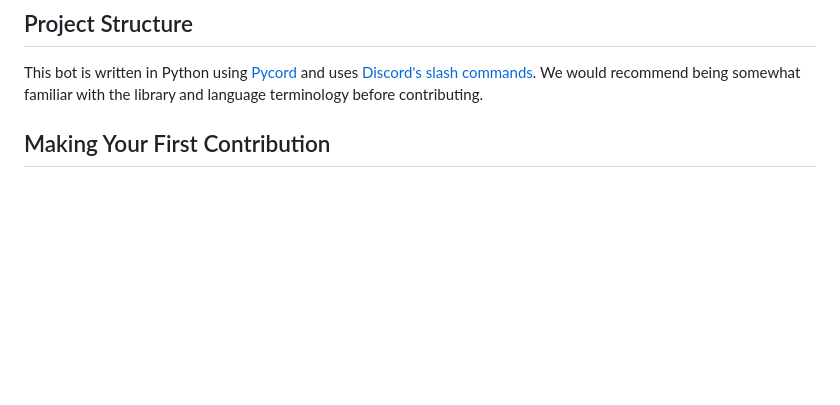
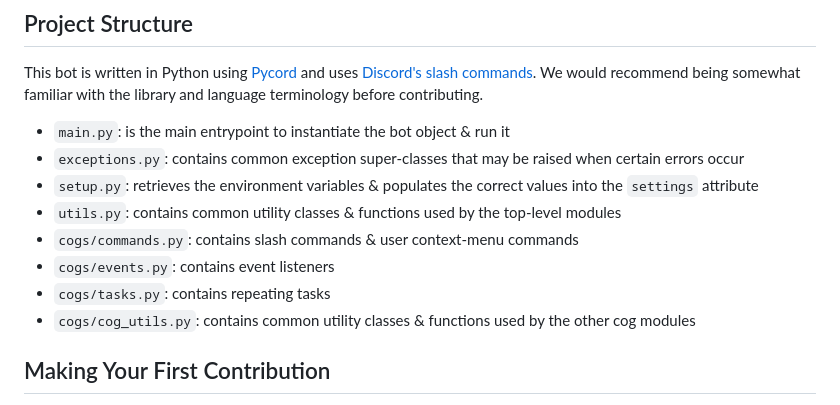
Before and after one commit to CSSUoB/TeX-Bot-Py-V2, a Markdown page: CONTRIBUTING.md, the part around the change. GitHub-like rendering; blank space fills up the shorter version.

Commit message:
Fix "## Project Structure" in CONTRIBUTING.md

```diff
--- a/CONTRIBUTING.md
+++ b/CONTRIBUTING.md
@@ -41,13 +41,14 @@ When submitting an issue, please be as descriptive as possible. If you are submi
 
 This bot is written in Python using [Pycord](https://pycord.dev) and uses [Discord's slash commands](https://support.discord.com/hc/en-us/articles/1500000368501-Slash-Commands-FAQ). We would recommend being somewhat familiar with the library and language terminology before contributing.
 
-[//]: # (* `commands`: contains slash commands)
-
-[//]: # (  * Each module must export an object with a `data` parameter with a [SlashCommandBuilder]&#40;https://discord.js.org/#/docs/builders/main/class/SlashCommandBuilder&#41;. )
-
-[//]: # (  * Additionally, there must also be a method `execute` with an [interaction]&#40;https://discord.js.org/#/docs/discord.js/main/class/BaseInteraction&#41; object as its only argument.)
-
-[//]: # (* `events`: contains event listeners)
+* `main.py`: is the main entrypoint to instantiate the bot object & run it
+* `exceptions.py`: contains common exception super-classes that may be raised when certain errors occur
+* `setup.py`: retrieves the environment variables & populates the correct values into the `settings` attribute
+* `utils.py`: contains common utility classes & functions used by the top-level modules
+* `cogs/commands.py`: contains slash commands & user context-menu commands
+* `cogs/events.py`: contains event listeners
+* `cogs/tasks.py`: contains repeating tasks
+* `cogs/cog_utils.py`: contains common utility classes & functions used by the other cog modules
 
 ## Making Your First Contribution
 
```
